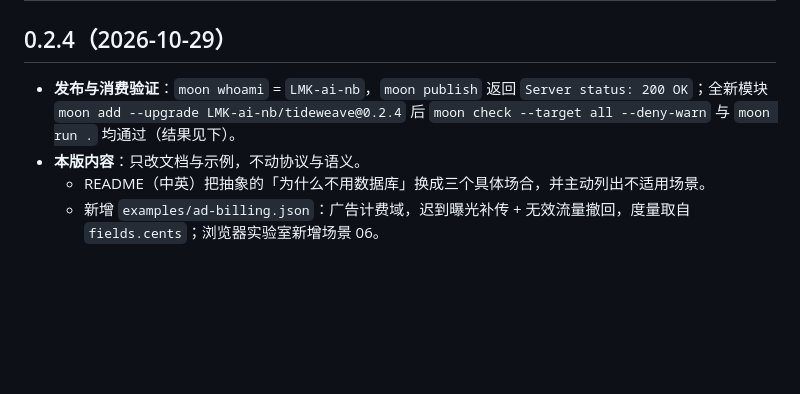
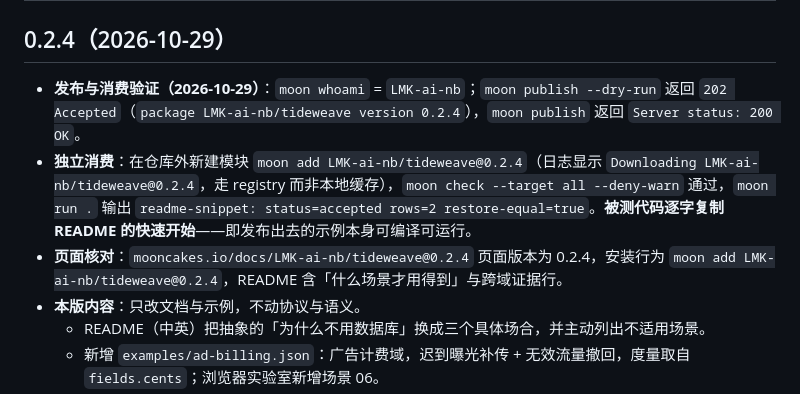
Before and after one commit to LMK-ai-nb/TideWeave, a Markdown page: docs/RELEASE.md, the part around the change. GitHub-like rendering; blank space fills up the shorter version.

Commit message:
docs: record the 0.2.4 publish and the consumer check
Verification used the README quick-start verbatim, so the record proves the
published example compiles rather than just that the package installs.

```diff
--- a/docs/RELEASE.md
+++ b/docs/RELEASE.md
@@ -2,7 +2,9 @@
 
 ## 0.2.4（2026-10-29）
 
-- **发布与消费验证**：`moon whoami` = `LMK-ai-nb`，`moon publish` 返回 `Server status: 200 OK`；全新模块 `moon add --upgrade LMK-ai-nb/tideweave@0.2.4` 后 `moon check --target all --deny-warn` 与 `moon run .` 均通过（结果见下）。
+- **发布与消费验证（2026-10-29）**：`moon whoami` = `LMK-ai-nb`；`moon publish --dry-run` 返回 `202 Accepted`（`package LMK-ai-nb/tideweave version 0.2.4`），`moon publish` 返回 `Server status: 200 OK`。
+- **独立消费**：在仓库外新建模块 `moon add LMK-ai-nb/tideweave@0.2.4`（日志显示 `Downloading LMK-ai-nb/tideweave@0.2.4`，走 registry 而非本地缓存），`moon check --target all --deny-warn` 通过，`moon run .` 输出 `readme-snippet: status=accepted rows=2 restore-equal=true`。**被测代码逐字复制 README 的快速开始**——即发布出去的示例本身可编译可运行。
+- **页面核对**：`mooncakes.io/docs/LMK-ai-nb/tideweave@0.2.4` 页面版本为 0.2.4，安装行为 `moon add LMK-ai-nb/tideweave@0.2.4`，README 含「什么场景才用得到」与跨域证据行。
 - **本版内容**：只改文档与示例，不动协议与语义。
   - README（中英）把抽象的「为什么不用数据库」换成三个具体场合，并主动列出不适用场景。
   - 新增 `examples/ad-billing.json`：广告计费域，迟到曝光补传 + 无效流量撤回，度量取自 `fields.cents`；浏览器实验室新增场景 06。
```
